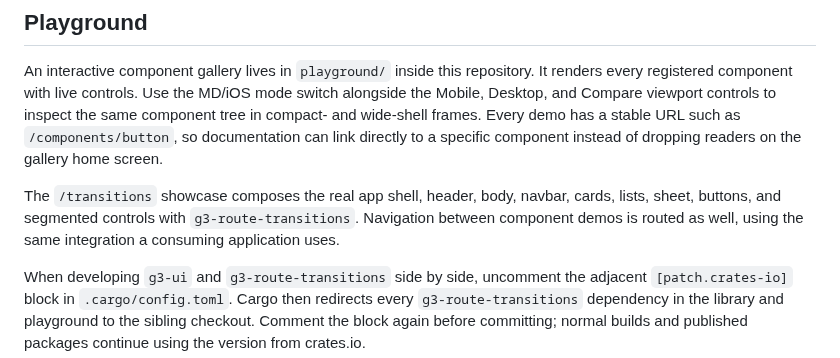
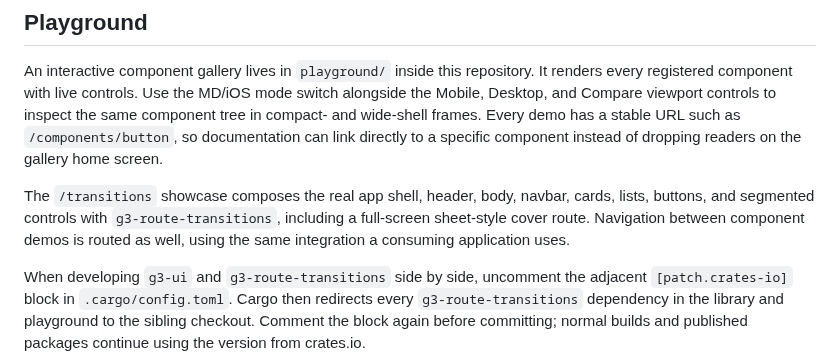
Before and after one commit to g3techhq/g3-ui, a Markdown page: README.md, the part around the change. Rendered like a GitHub page.

Commit message:
feat: add route transition showcase

```diff
--- a/README.md
+++ b/README.md
@@ -223,8 +223,9 @@ and Compare viewport controls to inspect the same component tree in compact- and
 Every demo has a stable URL such as `/components/button`, so documentation can link directly to a
 specific component instead of dropping readers on the gallery home screen.
 
-The `/transitions` showcase composes the real app shell, header, body, navbar, cards, lists, sheet,
-buttons, and segmented controls with `g3-route-transitions`. Navigation between component demos is
+The `/transitions` showcase composes the real app shell, header, body, navbar, cards, lists,
+buttons, and segmented controls with `g3-route-transitions`, including a full-screen sheet-style
+cover route. Navigation between component demos is
 routed as well, using the same integration a consuming application uses.
 
 When developing `g3-ui` and `g3-route-transitions` side by side, uncomment the adjacent
```
Also changed, not shown: CHANGELOG.md (+1 -1 lines), docs/media/route-transitions-playground.png, 12 other files.
